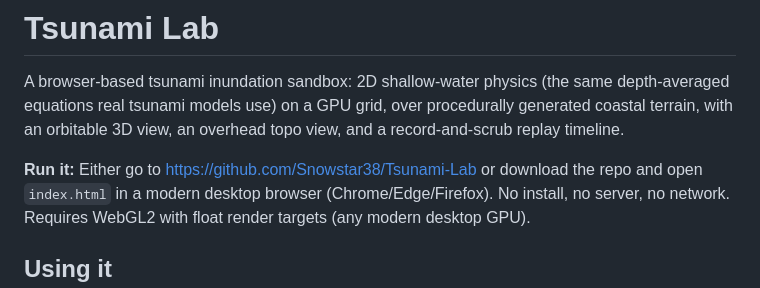
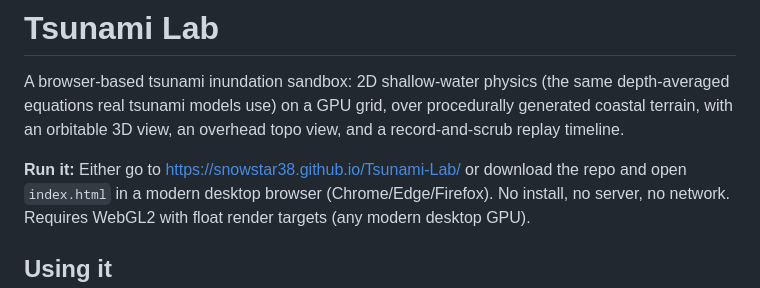
Before and after one commit to Snowstar38/Tsunami-Lab, a Markdown page: README.md, the part around the change. GitHub-like rendering.

Commit message:
Update project URL in README.md

```diff
--- a/README.md
+++ b/README.md
@@ -5,7 +5,7 @@ depth-averaged equations real tsunami models use) on a GPU grid, over procedural
 generated coastal terrain, with an orbitable 3D view, an overhead topo view, and a
 record-and-scrub replay timeline.
 
-**Run it:** Either go to https://github.com/Snowstar38/Tsunami-Lab or download the repo
+**Run it:** Either go to https://snowstar38.github.io/Tsunami-Lab/ or download the repo
 and open `index.html` in a modern desktop browser (Chrome/Edge/Firefox).
 No install, no server, no network. Requires WebGL2 with float render targets
 (any modern desktop GPU).
```
